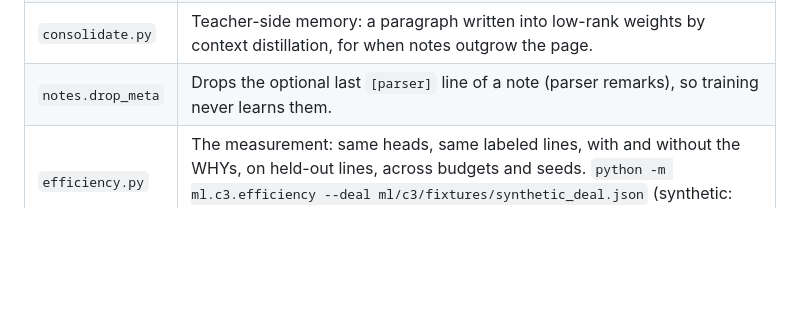
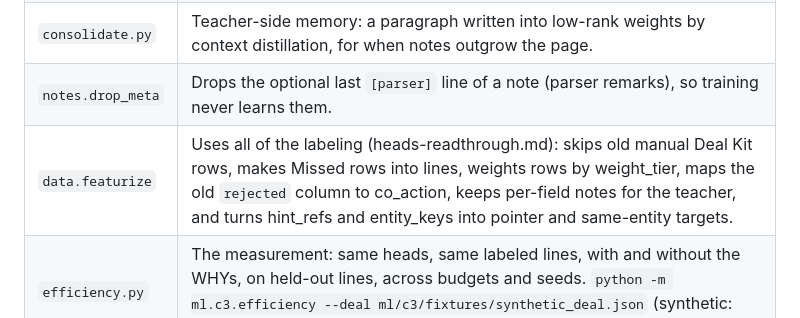
Before and after one commit to Purtera-IT/parser-os, a Markdown page: ml/c3/README.md, the part around the change. Rendered like a GitHub page; blank space fills up the shorter version.

Commit message:
C3 README: all-labels row
Co-Authored-By: Claude Opus 5.5 (1M context) <noreply@anthropic.com>
Claude-Session: https://claude.ai/code/session_01PrcdQJa36NxcLJLz6ZmPFx

```diff
--- a/ml/c3/README.md
+++ b/ml/c3/README.md
@@ -206,6 +206,7 @@ training, as privileged information:
 | `supercharge.py` | What the heads learn from it: `teach_heads` (every head matches the teacher's WHY-informed answer, so one paragraph teaches many heads), `teach_geometry` (lines alike for the same reason end up alike in r_i), `teach_unlabeled` (unlabeled lines get the teacher's read), `teach_pointers` and `teach_words` (which earlier lines a WHY rests on and which words of the line carry it, read from the teacher by `Brain.grounding`, not parsed). `mask_labels` keeps a chosen subset of labels. |
 | `consolidate.py` | Teacher-side memory: a paragraph written into low-rank weights by context distillation, for when notes outgrow the page. |
 | `notes.drop_meta` | Drops the optional last `[parser]` line of a note (parser remarks), so training never learns them. |
+| `data.featurize` | Uses all of the labeling (heads-readthrough.md): skips old manual Deal Kit rows, makes Missed rows into lines, weights rows by weight_tier, maps the old `rejected` column to co_action, keeps per-field notes for the teacher, and turns hint_refs and entity_keys into pointer and same-entity targets. |
 | `efficiency.py` | The measurement: same heads, same labeled lines, with and without the WHYs, on held-out lines, across budgets and seeds. `python -m ml.c3.efficiency --deal ml/c3/fixtures/synthetic_deal.json` (synthetic: proves the harness only). |
 
 The v5 explanation bank (reader votes, compiled operators, clause roles,
```
